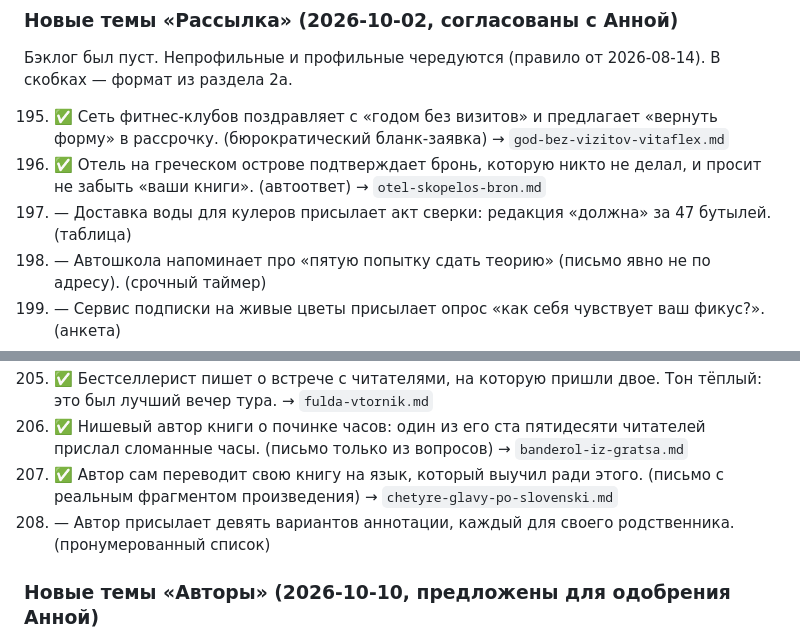
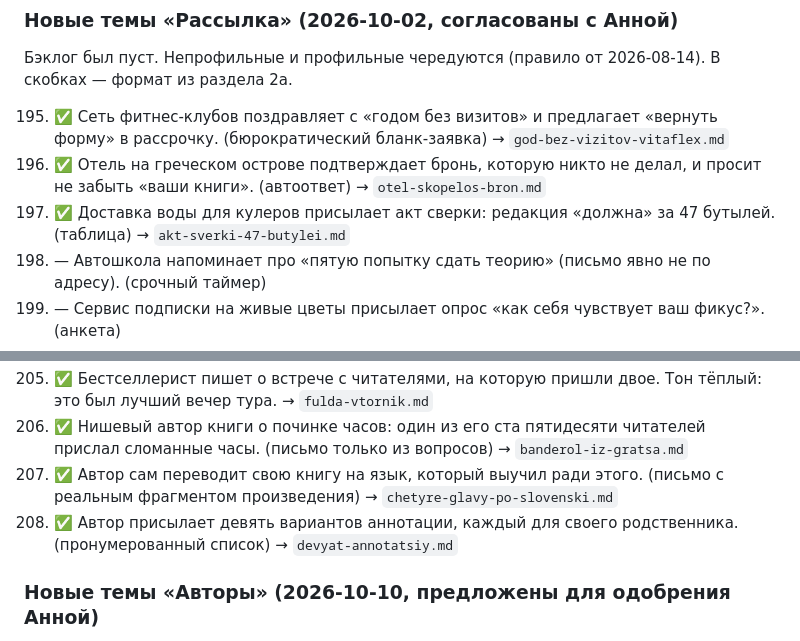
Before and after one commit to pss-dot/poslednie-pravki-site, a Markdown page: content-plan.md, 2 parts joined by grey strips. GitHub-like rendering.

Commit message:
Письма: 2026-10-10 — авторы: девять аннотаций; рассылка: акт сверки

```diff
--- a/content-plan.md
+++ b/content-plan.md
@@ -64,7 +64,7 @@
 
 195. ✅ Сеть фитнес-клубов поздравляет с «годом без визитов» и предлагает «вернуть форму» в рассрочку. (бюрократический бланк-заявка) → `god-bez-vizitov-vitaflex.md`
 196. ✅ Отель на греческом острове подтверждает бронь, которую никто не делал, и просит не забыть «ваши книги». (автоответ) → `otel-skopelos-bron.md`
-197. — Доставка воды для кулеров присылает акт сверки: редакция «должна» за 47 бутылей. (таблица)
+197. ✅ Доставка воды для кулеров присылает акт сверки: редакция «должна» за 47 бутылей. (таблица) → `akt-sverki-47-butylei.md`
 198. — Автошкола напоминает про «пятую попытку сдать теорию» (письмо явно не по адресу). (срочный таймер)
 199. — Сервис подписки на живые цветы присылает опрос «как себя чувствует ваш фикус?». (анкета)
 200. — Магазин карнавальных костюмов к Хэллоуину: «Офисная серия: костюм корректора, костюм налоговой». Хэллоуин, о котором просила Анна 2026-09-27: выпускать в конце октября, не раньше 25-го.
@@ -177,7 +177,7 @@
 205. ✅ Бестселлерист пишет о встрече с читателями, на которую пришли двое. Тон тёплый: это был лучший вечер тура. → `fulda-vtornik.md`
 206. ✅ Нишевый автор книги о починке часов: один из его ста пятидесяти читателей прислал сломанные часы. (письмо только из вопросов) → `banderol-iz-gratsa.md`
 207. ✅ Автор сам переводит свою книгу на язык, который выучил ради этого. (письмо с реальным фрагментом произведения) → `chetyre-glavy-po-slovenski.md`
-208. — Автор присылает девять вариантов аннотации, каждый для своего родственника. (пронумерованный список)
+208. ✅ Автор присылает девять вариантов аннотации, каждый для своего родственника. (пронумерованный список) → `devyat-annotatsiy.md`
 
 ### Новые темы «Авторы» (2026-10-10, предложены для одобрения Анной)
 
```
Also changed, not shown: 2 other files.
